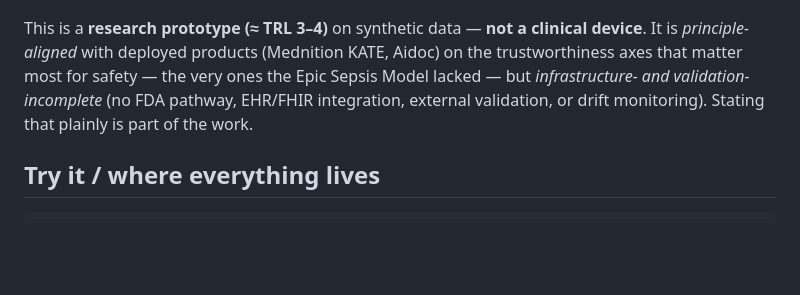
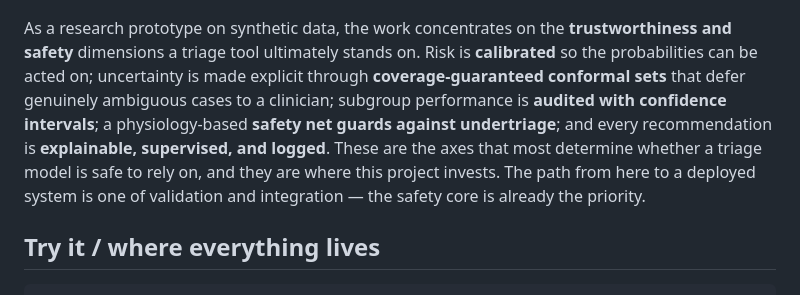
Before and after one commit to Yanjin-ai/triagegeist, a Markdown page: docs/PROJECT_DESCRIPTION.md, the part around the change. Drawn GitHub-style; blank space fills up the shorter version.

Commit message:
Reframe 'Honest about what this is' around trustworthiness/safety handling
Less blunt gap-listing; focus on how the prototype handles the safety and
trustworthiness axes (calibration, conformal deferral, fairness CIs, undertriage
safety net, explainable+supervised+logged decisions).

Co-Authored-By: Claude Opus 4.8 <noreply@anthropic.com>

```diff
--- a/docs/PROJECT_DESCRIPTION.md
+++ b/docs/PROJECT_DESCRIPTION.md
@@ -100,11 +100,14 @@ nurse, senior physician, equity auditor, and operations to concrete triggers —
 
 ![comparison](assets/comparison.png)
 
-This is a **research prototype (≈ TRL 3–4)** on synthetic data — **not a clinical device**. It is
-*principle-aligned* with deployed products (Mednition KATE, Aidoc) on the trustworthiness axes that matter
-most for safety — the very ones the Epic Sepsis Model lacked — but *infrastructure- and validation-incomplete*
-(no FDA pathway, EHR/FHIR integration, external validation, or drift monitoring). Stating that plainly is part
-of the work.
+As a research prototype on synthetic data, the work concentrates on the **trustworthiness and safety**
+dimensions a triage tool ultimately stands on. Risk is **calibrated** so the probabilities can be acted on;
+uncertainty is made explicit through **coverage-guaranteed conformal sets** that defer genuinely ambiguous
+cases to a clinician; subgroup performance is **audited with confidence intervals**; a physiology-based
+**safety net guards against undertriage**; and every recommendation is **explainable, supervised, and logged**.
+These are the axes that most determine whether a triage model is safe to rely on, and they are where this
+project invests. The path from here to a deployed system is one of validation and integration — the safety
+core is already the priority.
 
 ## Try it / where everything lives
 
```
